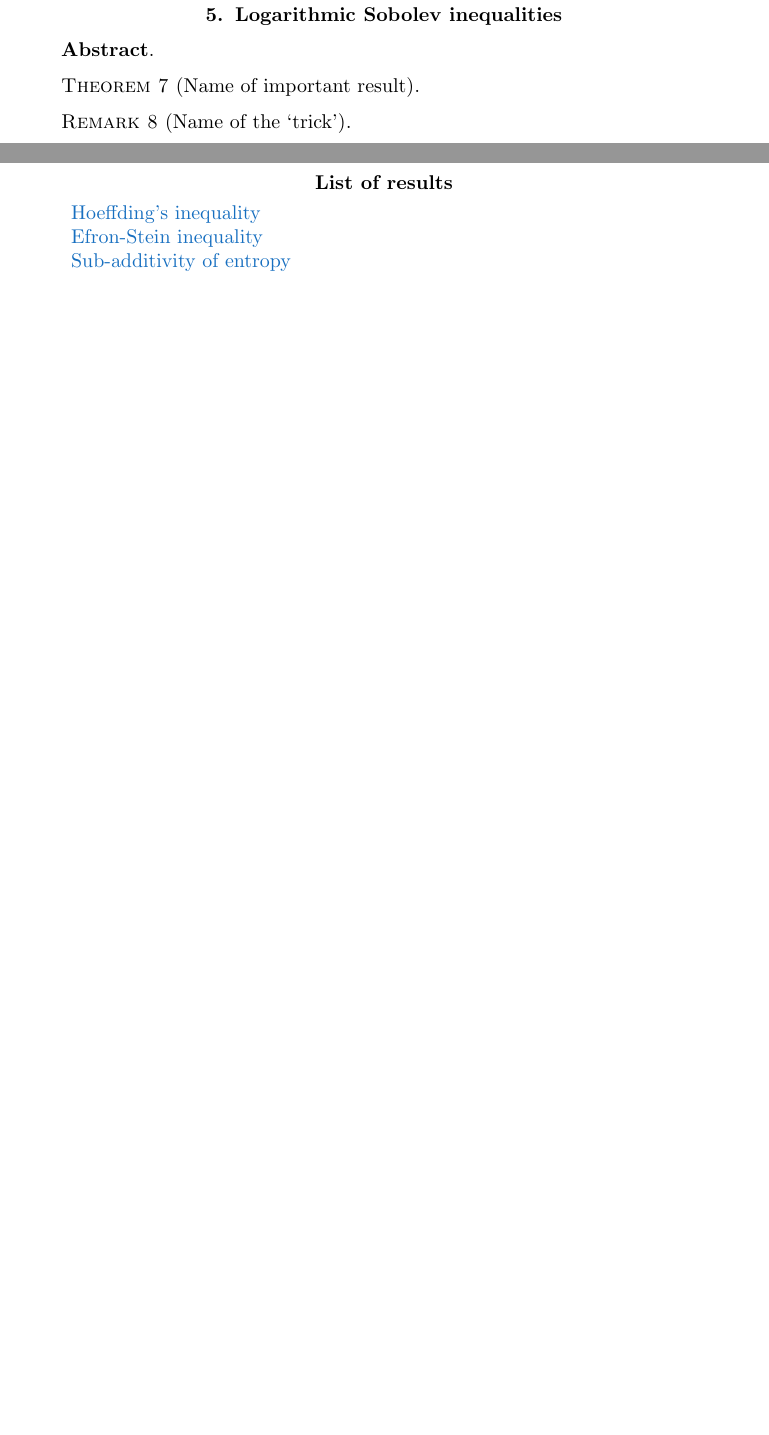
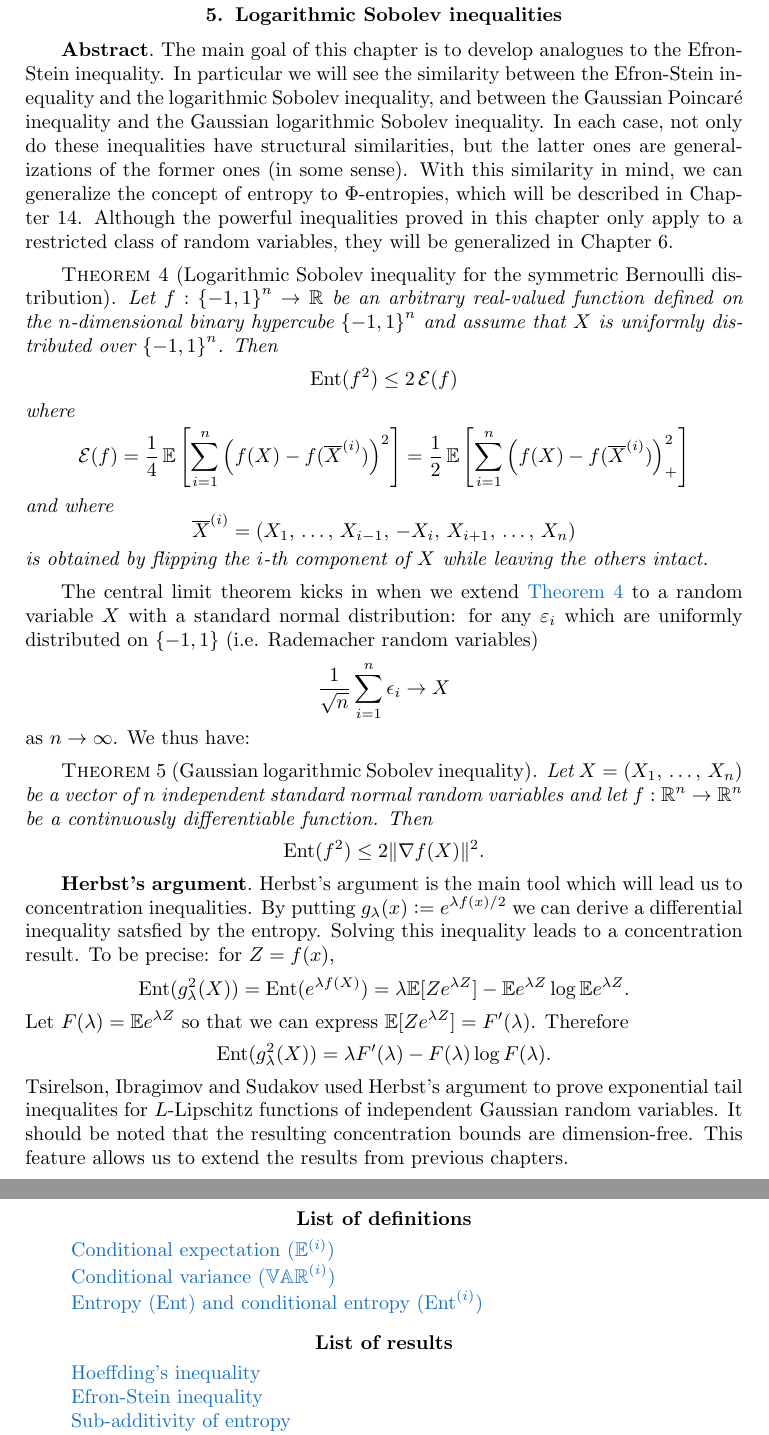
Before and after one commit to siamsc/SIAM-CMU, a LaTeX document (wg-notes/wg-notes-s19.tex): two parts of pages 5 and 6 of 6, joined at a grey line, cut so that both start at the same text, the shorter picture padded with empty space. Compiled offline with pdfLaTeX.

Commit message:
Integrated and edited Lecture 5

```diff
--- a/wg-notes/wg-notes-s19.tex
+++ b/wg-notes/wg-notes-s19.tex
@@ -217,17 +214,45 @@ We extensively utilize the \textit{Efron-Stein} inequality, which gives a bound
 \section{Logarithmic Sobolev inequalities}
 \label{sec:log_Sob_ineq}
 \paragraph{\textbf{Abstract}}
-	% YOUR ABSTRACT HERE
+	The main goal of this chapter is to develop analogues to the Efron-Stein inequality.
+	In particular we will see the similarity between the Efron-Stein inequality and the logarithmic Sobolev inequality,
+	and between the Gaussian Poincar\'{e} inequality and the Gaussian logarithmic Sobolev inequality.
+	In each case, not only do these inequalities have structural similarities, but the latter ones are generalizations of the former ones (in some sense).
+	With this similarity in mind, we can generalize the concept of entropy to $\Phi$-entropies, which will be described in Chapter 14.
+	Although the powerful inequalities proved in this chapter only apply to a restricted class of random variables, they will be generalized in Chapter 6.
 
-\begin{theorem}[Name of important result]
-\label{thm:reference}
-	% YOUR IMPORTANT RESULT HERE
+\begin{theorem}[Logarithmic Sobolev inequality for the symmetric Bernoulli distribution]
+\label{thm:log_Sob_ineq_sym_Bernoulli}
+	Let $f:{\{-1,1\}}^n \rightarrow \R$ be an arbitrary real-valued function defined on the $n$-dimensional binary hypercube ${\{-1,1\}}^n$
+	and assume that $X$ is uniformly distributed over ${\{-1,1\}}^n$. Then
+	$$ \Ent(f^2) \leq 2\,\mathcal{E}(f)$$
+	where $$\mathcal{E}(f) = \frac{1}{4}\,\E\left[\sum_{i=1}^n \left(f(X)-f(\overline{X}^{(i)})\right)^2\right]
+	= \frac{1}{2}\,\E\left[\sum_{i=1}^n \left(f(X)-f(\overline{X}^{(i)})\right)^2_+\right]$$
+	and where $$\overline{X}^{(i)} = (X_1,\,\dots,\,X_{i-1},\,-X_i,\,X_{i+1},\,\dots,\,X_n)$$ is obtained by flipping the $i$-th component of $X$ while leaving the others intact.
 \end{theorem}
 
-\begin{remark}[Name of the `trick']
-\label{rmk:reference}
-	% YOUR 'TRICK' HERE
-\end{remark}
+	The central limit theorem kicks in when we extend \fref{Theorem}{thm:log_Sob_ineq_sym_Bernoulli} to a random variable $X$ with a standard normal distribution:
+	for any $\varepsilon_i$ which are uniformly distributed on $\{-1,1\}$ (i.e. Rademacher random variables)
+	$$\frac{1}{\sqrt{n}}\sum_{i=1}^n \epsilon_i\rightarrow X$$
+	as $n\to\infty$. We thus have:
+
+\begin{theorem}[Gaussian logarithmic Sobolev inequality]
+\label{thm:Gaussian_log_Sob_ineq}
+	Let $X=(X_1,\,\dots,\,X_n)$ be a vector of $n$ independent standard normal random variables and let $f:\Rn \to \Rn$ be a continuously differentiable function. Then
+	$$ \Ent(f^2) \leq 2\Vert \nabla f(X) \Vert^2.$$
+\end{theorem}
+
+\paragraph{\textbf{Herbst's argument}}
+\label{rmk:herbst}
+	Herbst's argument is the main tool which will lead us to concentration inequalities.
+	By putting $g_\lambda(x)\defeq e^{\lambda f(x)/2}$ we can derive a differential inequality satsfied by the entropy.
+	Solving this inequality leads to a concentration result. To be precise: for $Z = f(x)$,
+	$$ \Ent (g_\lambda^2(X)) = \Ent (e^{\lambda f(X)}) = \lambda\E[Ze^{\lambda Z}] - \E e^{\lambda Z}\log\E e^{\lambda Z}.$$
+	Let $F(\lambda) = \E e^{\lambda Z}$ so that we can express $\E[Ze^{
+	\lambda Z}] = F'(\lambda)$. Therefore
+	$$\Ent(g^2_\lambda (X)) = \lambda F'(\lambda) - F(\lambda)\log F(\lambda).$$
+	Tsirelson, Ibragimov and Sudakov used Herbst's argument to prove exponential tail inequalites for $L$-Lipschitz functions of independent Gaussian random variables.
+	It should be noted that the resulting concentration bounds are dimension-free. This feature allows us to extend the results from previous chapters.
 
 %------------------------------
 %     APPENDIX
@@ -235,11 +260,19 @@ We extensively utilize the \textit{Efron-Stein} inequality, which gives a bound
 
 \appendix
 \newpage
+\section*{List of definitions}
+	\begin{tabular}{l}
+		\hyperref[thm:ESI]{Conditional expectation ($\E^{(i)}$)}\\
+		\hyperref[thm:ESI]{Conditional variance ($\var^{(i)}$)}\\
+		\hyperref[thm:sub_add_entropy]{Entropy ($\Ent$) and conditional entropy ($\Ent^{(i)}$)}
+	\end{tabular}
 \section*{List of results}
 	\begin{tabular}{l}
 		\hyperref[thm:hoeffding]{Hoeffding's inequality}\\
 		\hyperref[thm:ESI]{Efron-Stein inequality}\\
 		\hyperref[thm:sub_add_entropy]{Sub-additivity of entropy}\\
+		\hyperref[thm:log_Sob_ineq_sym_Bernoulli]{Logarithmic Sobolev inequality for the symmetric Bernoulli distribution}\\
+		\hyperref[thm:Gaussian_log_Sob_ineq]{Gaussian logarithmic Sobolev inequality}
 	\end{tabular}
 \section*{List of `tricks'}
 	\begin{tabular}{l}
```
Also changed, not shown: wg-notes/wg-notes-s19.pdf, wg-notes/wg-notes-s19.tex (24 more changed lines), 6 other files.
